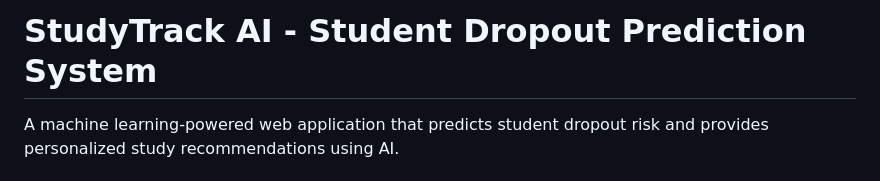
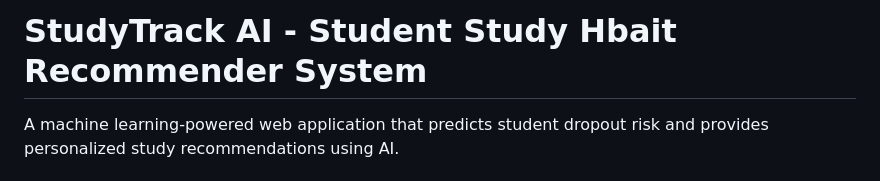
Before and after one commit to shreedhar1008/StudyTrack_Ai-Based-Student-Study-Habit-Recommender, a Markdown page: README.md, the part around the change. Rendered like a GitHub page.

Commit message:
Change project title to Study Habit Recommender System
Updated the project title in the README to reflect the new focus on study habit recommendations.

```diff
--- a/README.md
+++ b/README.md
@@ -1,4 +1,4 @@
-# StudyTrack AI - Student Dropout Prediction System
+# StudyTrack AI - Student Study Hbait Recommender System
 
 A machine learning-powered web application that predicts student dropout risk and provides personalized study recommendations using AI.
 
```
